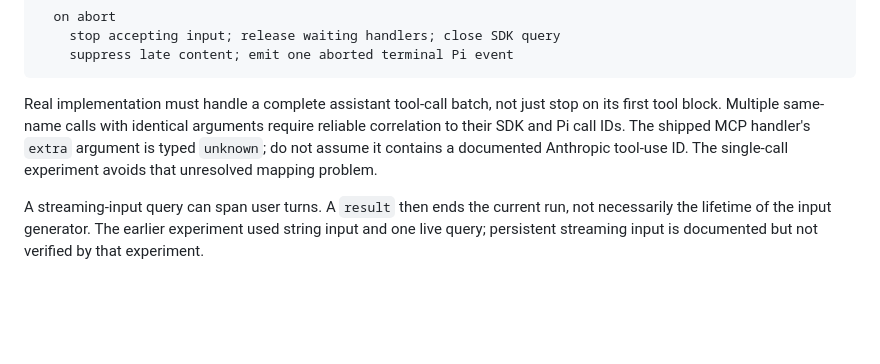
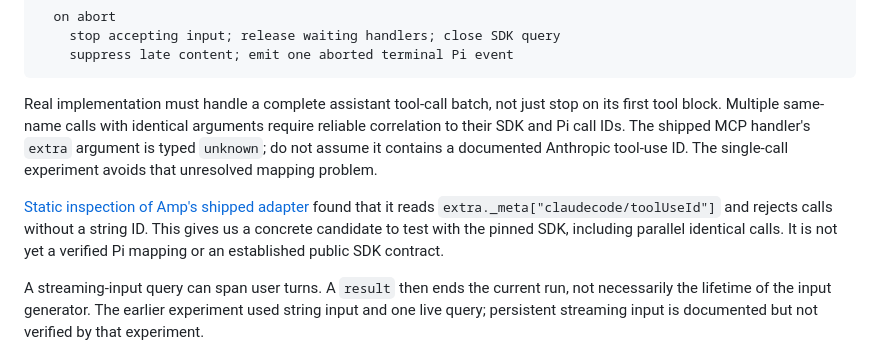
Before and after one commit to peterlimg/pi-remote, a Markdown page: docs/research/claude-agent-sdk-integration.md, the part around the change. GitHub-like rendering; blank space fills up the shorter version.

Commit message:
Document Amp SDK relay recovered through static analysis

```diff
--- a/docs/research/claude-agent-sdk-integration.md
+++ b/docs/research/claude-agent-sdk-integration.md
@@ -129,6 +129,8 @@ streamSimple(model, transcript, options)
 
 Real implementation must handle a complete assistant tool-call batch, not just stop on its first tool block. Multiple same-name calls with identical arguments require reliable correlation to their SDK and Pi call IDs. The shipped MCP handler's `extra` argument is typed `unknown`; do not assume it contains a documented Anthropic tool-use ID. The single-call experiment avoids that unresolved mapping problem.
 
+[Static inspection of Amp's shipped adapter](amp-sdk-static-analysis.md) found that it reads `extra._meta["claudecode/toolUseId"]` and rejects calls without a string ID. This gives us a concrete candidate to test with the pinned SDK, including parallel identical calls. It is not yet a verified Pi mapping or an established public SDK contract.
+
 A streaming-input query can span user turns. A `result` then ends the current run, not necessarily the lifetime of the input generator. The earlier experiment used string input and one live query; persistent streaming input is documented but not verified by that experiment.
 
 ## Extension and authentication boundary
```
Also changed, not shown: docs/research/amp-sdk-static-analysis.md (added, +151 -0 lines), docs/research/claude-agent-sdk.md (+1 -1 lines).
